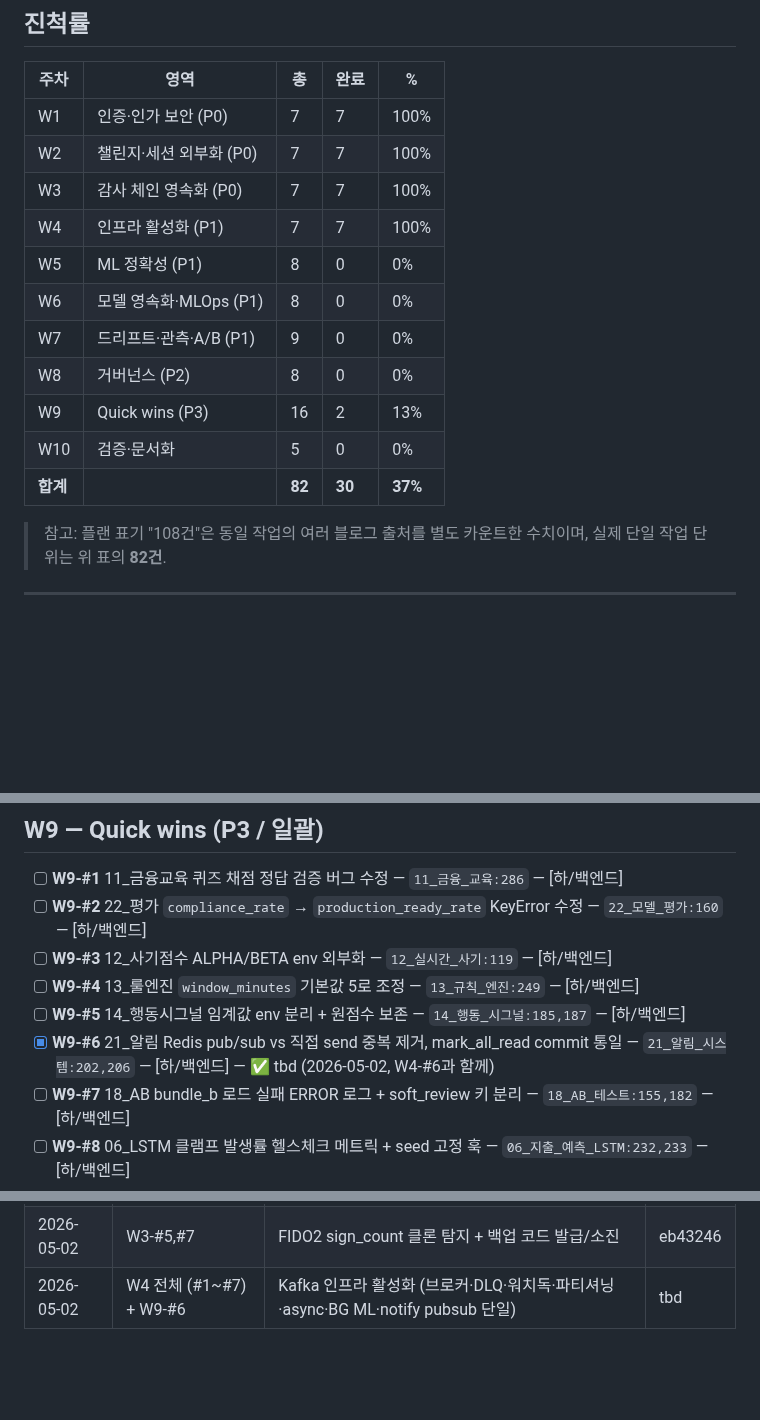
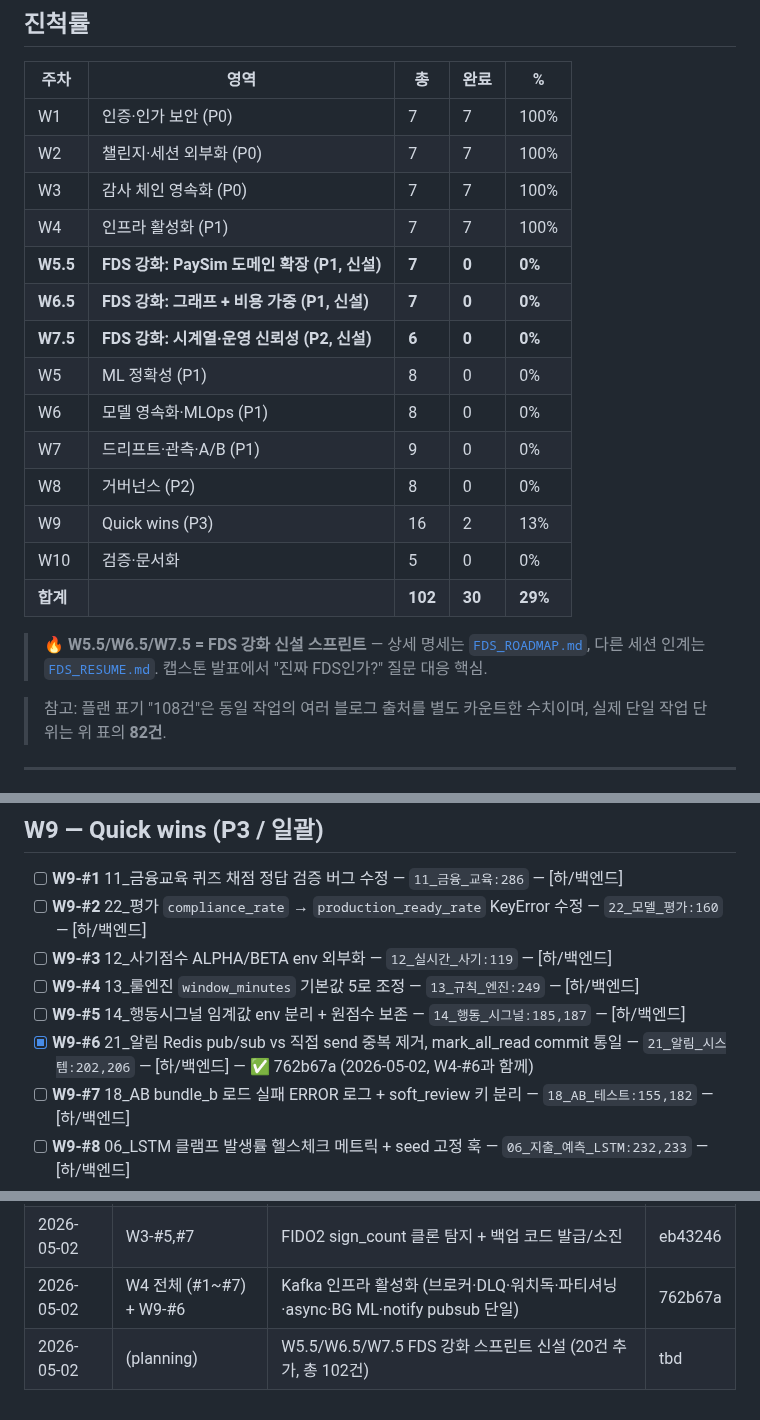
Before and after one commit to kerbosalstjidentity-spec/cap_stone, a Markdown page: docs/ROADMAP.md, 3 parts joined by grey strips. Rendered like a GitHub page; blank space fills up the shorter version.

```diff
--- a/docs/ROADMAP.md
+++ b/docs/ROADMAP.md
@@ -21,13 +21,18 @@
 | W2 | 챌린지·세션 외부화 (P0) | 7 | 7 | 100% |
 | W3 | 감사 체인 영속화 (P0) | 7 | 7 | 100% |
 | W4 | 인프라 활성화 (P1) | 7 | 7 | 100% |
+| **W5.5** | **FDS 강화: PaySim 도메인 확장 (P1, 신설)** | **7** | **0** | **0%** |
+| **W6.5** | **FDS 강화: 그래프 + 비용 가중 (P1, 신설)** | **7** | **0** | **0%** |
+| **W7.5** | **FDS 강화: 시계열·운영 신뢰성 (P2, 신설)** | **6** | **0** | **0%** |
 | W5 | ML 정확성 (P1) | 8 | 0 | 0% |
 | W6 | 모델 영속화·MLOps (P1) | 8 | 0 | 0% |
 | W7 | 드리프트·관측·A/B (P1) | 9 | 0 | 0% |
 | W8 | 거버넌스 (P2) | 8 | 0 | 0% |
 | W9 | Quick wins (P3) | 16 | 2 | 13% |
 | W10 | 검증·문서화 | 5 | 0 | 0% |
-| **합계** | | **82** | **30** | **37%** |
+| **합계** | | **102** | **30** | **29%** |
+
+> 🔥 **W5.5/W6.5/W7.5 = FDS 강화 신설 스프린트** — 상세 명세는 [`FDS_ROADMAP.md`](FDS_ROADMAP.md), 다른 세션 인계는 [`FDS_RESUME.md`](FDS_RESUME.md). 캡스톤 발표에서 "진짜 FDS인가?" 질문 대응 핵심.
 
 > 참고: 플랜 표기 "108건"은 동일 작업의 여러 블로그 출처를 별도 카운트한 수치이며, 실제 단일 작업 단위는 위 표의 **82건**.
 
@@ -151,7 +200,7 @@
 - [ ] **W9-#3** 12_사기점수 ALPHA/BETA env 외부화 — `12_실시간_사기:119` — [하/백엔드]
 - [ ] **W9-#4** 13_룰엔진 `window_minutes` 기본값 5로 조정 — `13_규칙_엔진:249` — [하/백엔드]
 - [ ] **W9-#5** 14_행동시그널 임계값 env 분리 + 원점수 보존 — `14_행동_시그널:185,187` — [하/백엔드]
-- [x] **W9-#6** 21_알림 Redis pub/sub vs 직접 send 중복 제거, mark_all_read commit 통일 — `21_알림_시스템:202,206` — [하/백엔드] — ✅ tbd (2026-05-02, W4-#6과 함께)
+- [x] **W9-#6** 21_알림 Redis pub/sub vs 직접 send 중복 제거, mark_all_read commit 통일 — `21_알림_시스템:202,206` — [하/백엔드] — ✅ 762b67a (2026-05-02, W4-#6과 함께)
 - [ ] **W9-#7** 18_AB bundle_b 로드 실패 ERROR 로그 + soft_review 키 분리 — `18_AB_테스트:155,182` — [하/백엔드]
 - [ ] **W9-#8** 06_LSTM 클램프 발생률 헬스체크 메트릭 + seed 고정 훅 — `06_지출_예측_LSTM:232,233` — [하/백엔드]
 - [ ] **W9-#9** 08_카테고리 ingest 경로 wiring + 키워드 우선순위 문서화 — `08_카테고리_자동_분류:157,159` — [하/백엔드]
@@ -197,4 +246,5 @@
 | 2026-05-02 | W3-#1 | backend 감사 체인 PG 영속화 (AuditChainEntry 테이블) | a13e82d |
 | 2026-05-02 | W3-#2 | backend↔fraud 감사 체인 write-through 미러링 | 4de9f1d |
 | 2026-05-02 | W3-#5,#7 | FIDO2 sign_count 클론 탐지 + 백업 코드 발급/소진 | eb43246 |
-| 2026-05-02 | W4 전체 (#1~#7) + W9-#6 | Kafka 인프라 활성화 (브로커·DLQ·워치독·파티셔닝·async·BG ML·notify pubsub 단일) | tbd |
+| 2026-05-02 | W4 전체 (#1~#7) + W9-#6 | Kafka 인프라 활성화 (브로커·DLQ·워치독·파티셔닝·async·BG ML·notify pubsub 단일) | 762b67a |
+| 2026-05-02 | (planning) | W5.5/W6.5/W7.5 FDS 강화 스프린트 신설 (20건 추가, 총 102건) | tbd |
```
Also changed, not shown: other parts of docs/ROADMAP.md (+51 -7 lines), docs/FDS_RESUME.md (added, +111 -0 lines), docs/FDS_ROADMAP.md (added, +154 -0 lines).
